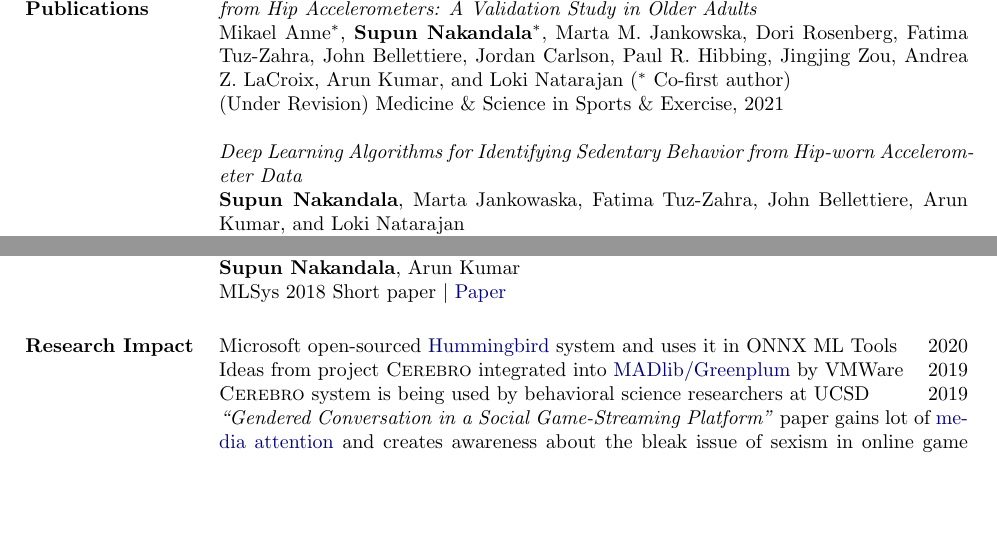
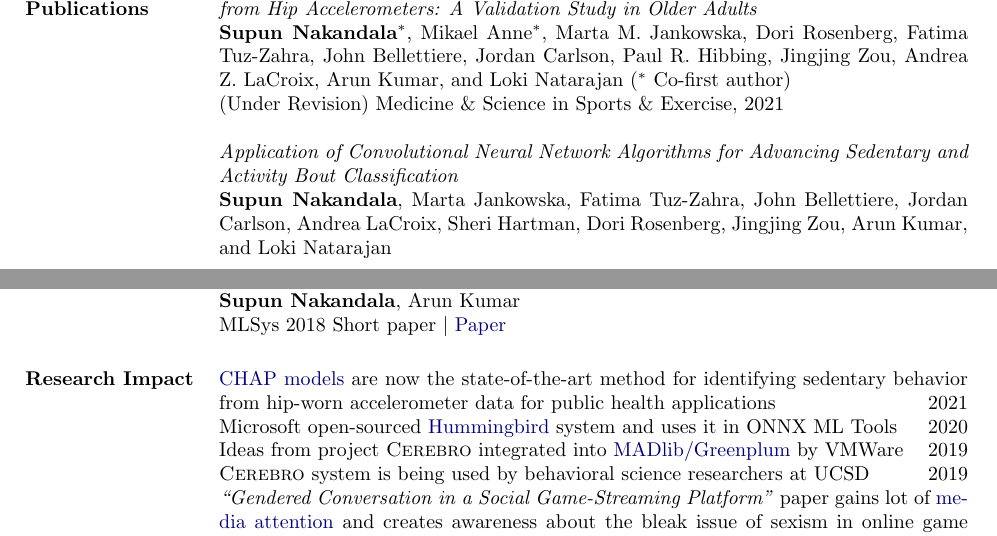
Before and after one commit to scnakandala/scnakandala.github.io, a LaTeX CV (supun_cv.tex): two parts of pages 2 and 3 of 4, joined at a grey line, cut so that both start at the same text, the shorter picture padded with empty space. Compiled offline with pdfLaTeX.

Commit message:
updating CV

```diff
--- a/supun_cv.tex
+++ b/supun_cv.tex
@@ -132,12 +132,12 @@ PEARC 2016 $|$ \href{https://dl.acm.org/doi/pdf/10.1145/2949550.2949591}{Paper}
 \section{Journal Publications}
 \par
 \textit{The CNN Hip Accelerometer Posture (CHAP) Method for Classifying Sitting Patterns from Hip Accelerometers: A Validation Study in Older Adults} \\
-Mikael Anne$^*$, \textbf{Supun Nakandala}$^*$, Marta M. Jankowska, Dori Rosenberg, Fatima Tuz-Zahra, John Bellettiere, Jordan Carlson, Paul R. Hibbing, Jingjing Zou, Andrea Z. LaCroix, Arun Kumar, and Loki Natarajan ($^*$ Co-first author)\\
+\textbf{Supun Nakandala}$^*$, Mikael Anne$^*$, Marta M. Jankowska, Dori Rosenberg, Fatima Tuz-Zahra, John Bellettiere, Jordan Carlson, Paul R. Hibbing, Jingjing Zou, Andrea Z. LaCroix, Arun Kumar, and Loki Natarajan ($^*$ Co-first author)\\
 (Under Revision) Medicine \& Science in Sports \& Exercise, 2021
 
 \par
-\textit{Deep Learning Algorithms for Identifying Sedentary Behavior from Hip-worn Accelerometer Data} \\
-\textbf{Supun Nakandala}, Marta Jankowaska, Fatima Tuz-Zahra, John Bellettiere, Arun Kumar, and Loki Natarajan\\
+\textit{Application of Convolutional Neural Network Algorithms for Advancing Sedentary and Activity Bout Classification} \\
+\textbf{Supun Nakandala}, Marta Jankowska, Fatima Tuz-Zahra, John Bellettiere, Jordan Carlson, Andrea LaCroix, Sheri Hartman, Dori Rosenberg, Jingjing Zou, Arun Kumar, and Loki Natarajan\\
 Journal for the Measurement of Physical Behavior, 2021 $|$ \href{https://adalabucsd.github.io/papers/2021_JMPB_CNN.pdf}{Paper}
 
 \par
@@ -180,6 +180,7 @@ MLSys 2018 Short paper $|$ \href{https://adalabucsd.github.io/papers/2018_Vista_
 
 
 \section{Research Impact}
+\href{https://github.com/adalabucsd/DeepPostures}{CHAP models} are now the state-of-the-art method for identifying sedentary behavior from hip-worn accelerometer data for public health applications\hfill 2021\\
 Microsoft open-sourced \href{https://github.com/microsoft/hummingbird}{Hummingbird} system and uses it in ONNX ML Tools\hfill 2020\\
 Ideas from project \textsc{Cerebro} integrated into \href{https://tanzu.vmware.com/content/blog/model-selection-for-deep-neural-networks-on-greenplum-database}{MADlib/Greenplum} by VMWare\hfill 2019\\
 \textsc{Cerebro} system is being used by behavioral science researchers at UCSD \hfill 2019\\
```
Also changed, not shown: supun_cv.tex (4 more changed lines).
